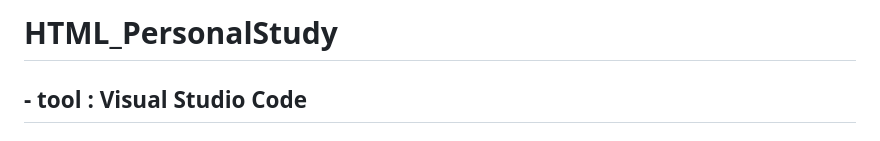
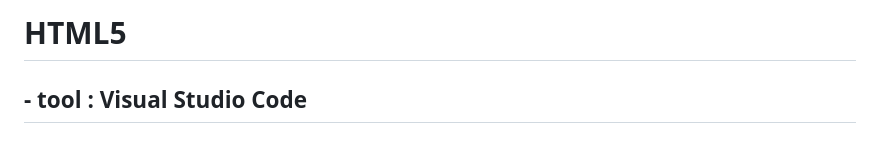
Before and after one commit to notenoughnowjy/HTML-CSS, a Markdown page: README.md, the part around the change. Drawn GitHub-style.

```diff
--- a/README.md
+++ b/README.md
@@ -1,4 +1,4 @@
-# HTML_PersonalStudy
+# HTML5
 
 ## - tool : Visual Studio Code
 
```
